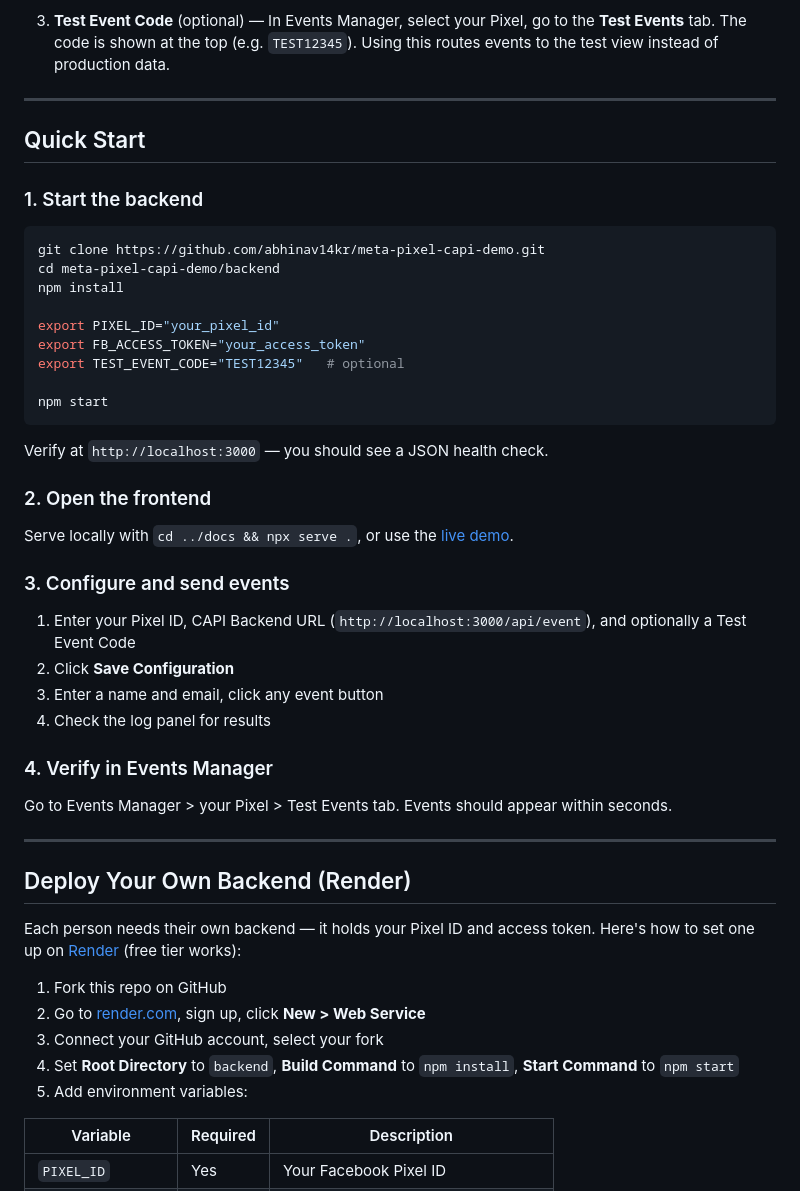
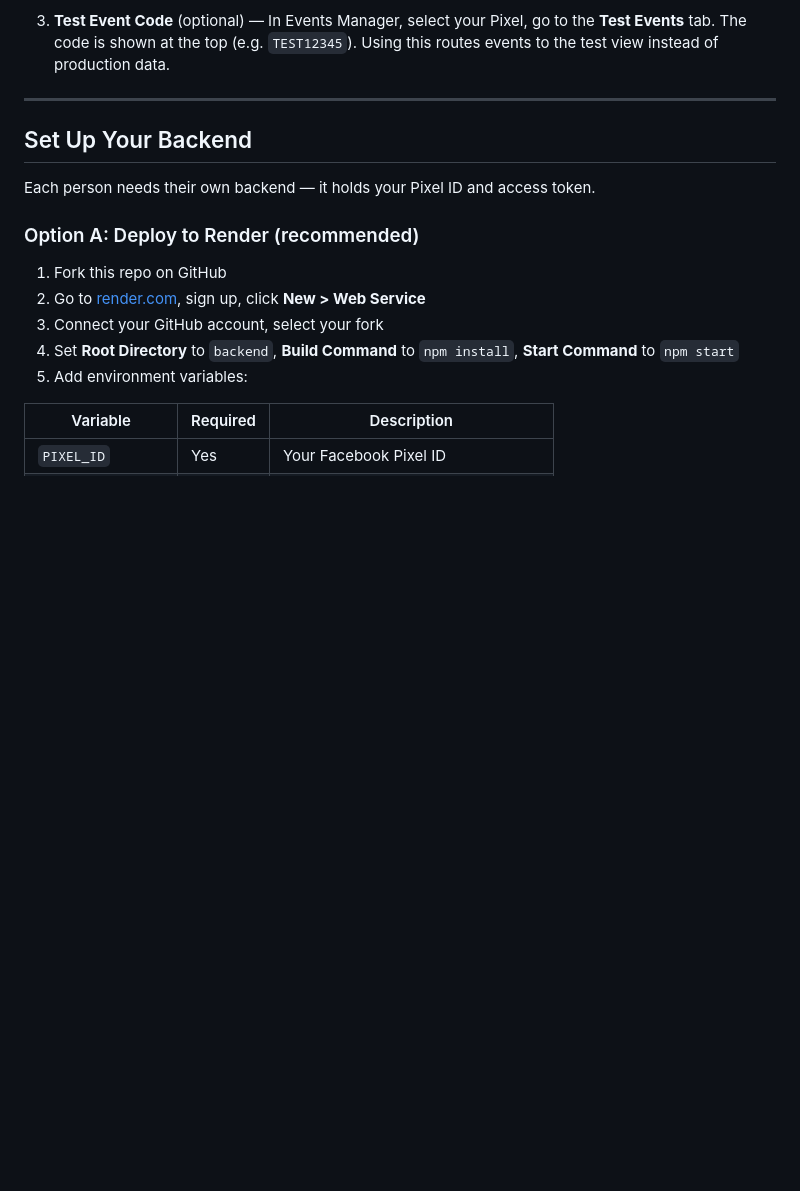
Before and after one commit to abhinav14kr/meta-pixel-capi-demo, a Markdown page: README.md, the part around one of its changes. Rendered like a GitHub page; blank space fills up the shorter version.

````diff
--- a/README.md
+++ b/README.md
@@ -43,44 +43,11 @@ You need three things from Meta. Here's where to find each:
 
 ---
 
-## Quick Start
+## Set Up Your Backend
 
-### 1. Start the backend
+Each person needs their own backend — it holds your Pixel ID and access token.
 
-```bash
-git clone https://github.com/abhinav14kr/meta-pixel-capi-demo.git
-cd meta-pixel-capi-demo/backend
-npm install
-
-export PIXEL_ID="your_pixel_id"
-export FB_ACCESS_TOKEN="your_access_token"
-export TEST_EVENT_CODE="TEST12345"   # optional
-
-npm start
-```
-
-Verify at `http://localhost:3000` — you should see a JSON health check.
-
-### 2. Open the frontend
-
-Serve locally with `cd ../docs && npx serve .`, or use the [live demo](https://abhinav14kr.github.io/meta-pixel-capi-demo/).
-
-### 3. Configure and send events
-
-1. Enter your Pixel ID, CAPI Backend URL (`http://localhost:3000/api/event`), and optionally a Test Event Code
-2. Click **Save Configuration**
-3. Enter a name and email, click any event button
-4. Check the log panel for results
-
-### 4. Verify in Events Manager
-
-Go to Events Manager > your Pixel > Test Events tab. Events should appear within seconds.
-
----
-
-## Deploy Your Own Backend (Render)
-
-Each person needs their own backend — it holds your Pixel ID and access token. Here's how to set one up on [Render](https://render.com) (free tier works):
+### Option A: Deploy to Render (recommended)
 
 1. Fork this repo on GitHub
 2. Go to [render.com](https://render.com), sign up, click **New > Web Service**
````
Also changed, not shown: other parts of README.md (+32 -1 lines).
